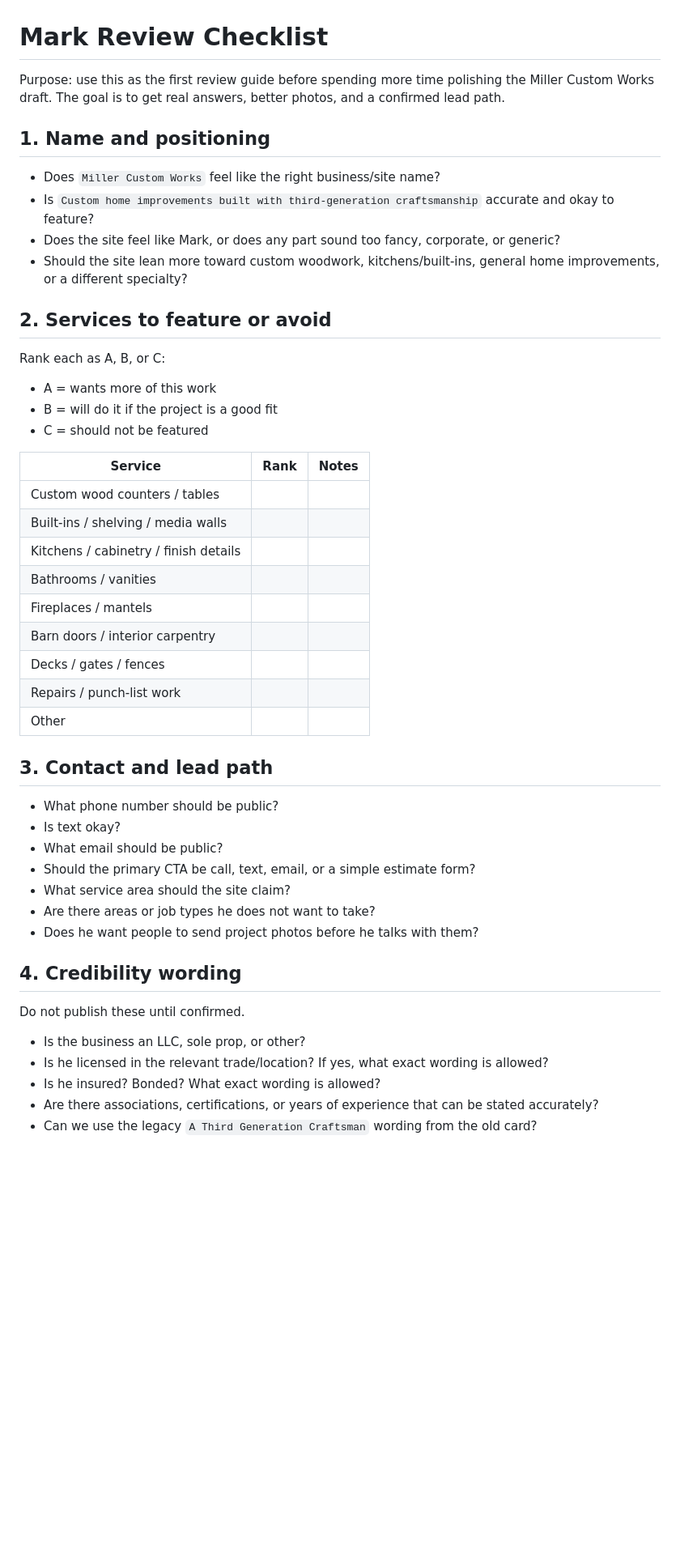
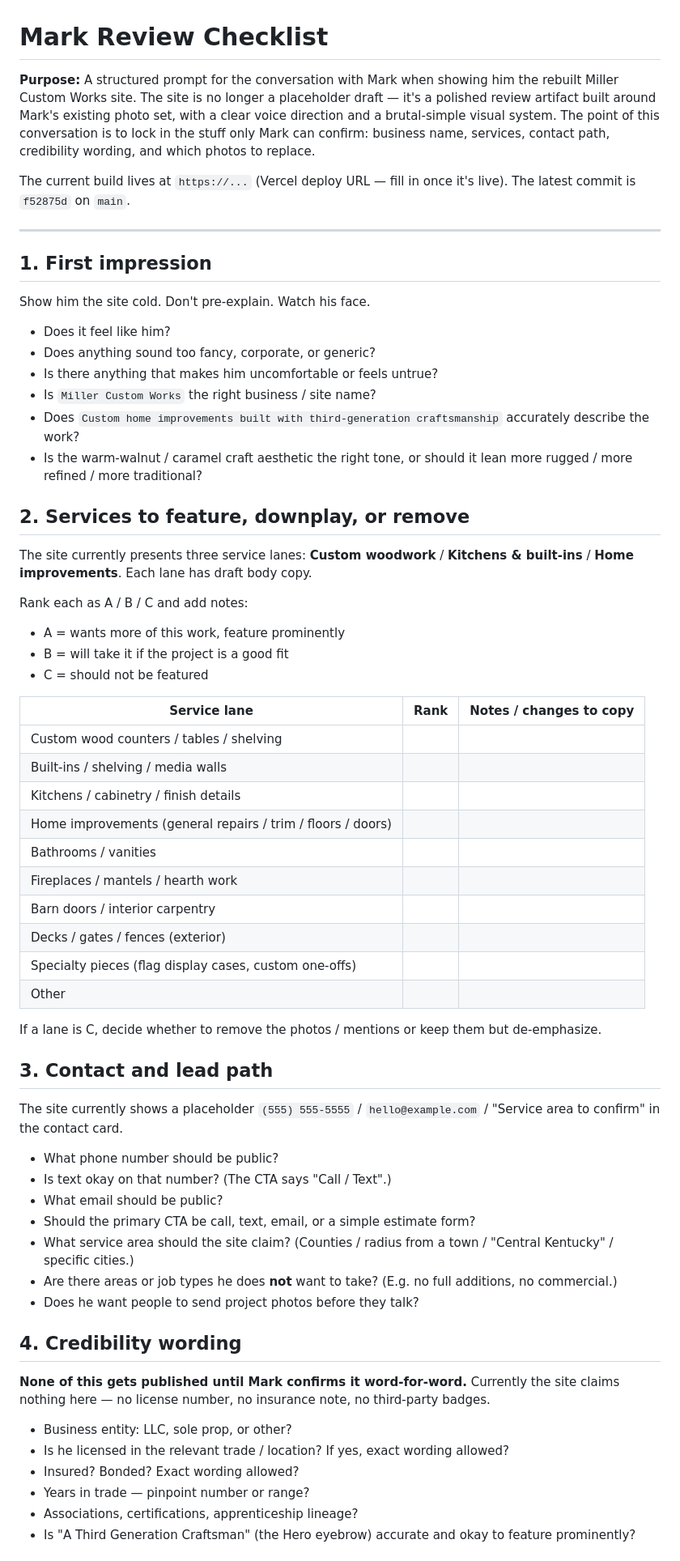
Before and after one commit to codyregis6891/MillerContracting, a Markdown page: docs/mark-review-checklist.md, the part around one of its changes. Shown at 81% size. GitHub-like rendering; blank space fills up the shorter version.

```diff
--- a/docs/mark-review-checklist.md
+++ b/docs/mark-review-checklist.md
@@ -1,51 +1,67 @@
 # Mark Review Checklist
 
-Purpose: use this as the first review guide before spending more time polishing the Miller Custom Works draft. The goal is to get real answers, better photos, and a confirmed lead path.
+**Purpose:** A structured prompt for the conversation with Mark when showing him the rebuilt Miller Custom Works site. The site is no longer a placeholder draft — it's a polished review artifact built around Mark's existing photo set, with a clear voice direction and a brutal-simple visual system. The point of this conversation is to lock in the stuff only Mark can confirm: business name, services, contact path, credibility wording, and which photos to replace.
 
-## 1. Name and positioning
+The current build lives at `https://...` (Vercel deploy URL — fill in once it's live). The latest commit is `f52875d` on `main`.
 
-- Does `Miller Custom Works` feel like the right business/site name?
-- Is `Custom home improvements built with third-generation craftsmanship` accurate and okay to feature?
-- Does the site feel like Mark, or does any part sound too fancy, corporate, or generic?
-- Should the site lean more toward custom woodwork, kitchens/built-ins, general home improvements, or a different specialty?
+---
 
-## 2. Services to feature or avoid
+## 1. First impression
 
-Rank each as A, B, or C:
+Show him the site cold. Don't pre-explain. Watch his face.
 
-- A = wants more of this work
-- B = will do it if the project is a good fit
+- Does it feel like him?
+- Does anything sound too fancy, corporate, or generic?
+- Is there anything that makes him uncomfortable or feels untrue?
+- Is `Miller Custom Works` the right business / site name?
+- Does `Custom home improvements built with third-generation craftsmanship` accurately describe the work?
+- Is the warm-walnut / caramel craft aesthetic the right tone, or should it lean more rugged / more refined / more traditional?
+
+## 2. Services to feature, downplay, or remove
+
+The site currently presents three service lanes: **Custom woodwork** / **Kitchens & built-ins** / **Home improvements**. Each lane has draft body copy.
+
+Rank each as A / B / C and add notes:
+
+- A = wants more of this work, feature prominently
+- B = will take it if the project is a good fit
 - C = should not be featured
 
-| Service | Rank | Notes |
+| Service lane | Rank | Notes / changes to copy |
 |---|---:|---|
-| Custom wood counters / tables |  |  |
+| Custom wood counters / tables / shelving |  |  |
 | Built-ins / shelving / media walls |  |  |
 | Kitchens / cabinetry / finish details |  |  |
+| Home improvements (general repairs / trim / floors / doors) |  |  |
 | Bathrooms / vanities |  |  |
-| Fireplaces / mantels |  |  |
+| Fireplaces / mantels / hearth work |  |  |
 | Barn doors / interior carpentry |  |  |
-| Decks / gates / fences |  |  |
-| Repairs / punch-list work |  |  |
+| Decks / gates / fences (exterior) |  |  |
+| Specialty pieces (flag display cases, custom one-offs) |  |  |
 | Other |  |  |
+
+If a lane is C, decide whether to remove the photos / mentions or keep them but de-emphasize.
 
 ## 3. Contact and lead path
 
+The site currently shows a placeholder `(555) 555-5555` / `hello@example.com` / "Service area to confirm" in the contact card.
+
 - What phone number should be public?
-- Is text okay?
+- Is text okay on that number? (The CTA says "Call / Text".)
 - What email should be public?
 - Should the primary CTA be call, text, email, or a simple estimate form?
-- What service area should the site claim?
-- Are there areas or job types he does not want to take?
-- Does he want people to send project photos before he talks with them?
+- What service area should the site claim? (Counties / radius from a town / "Central Kentucky" / specific cities.)
+- Are there areas or job types he does **not** want to take? (E.g. no full additions, no commercial.)
+- Does he want people to send project photos before they talk?
 
 ## 4. Credibility wording
 
-Do not publish these until confirmed.
+**None of this gets published until Mark confirms it word-for-word.** Currently the site claims nothing here — no license number, no insurance note, no third-party badges.
 
-- Is the business an LLC, sole prop, or other?
-- Is he licensed in the relevant trade/location? If yes, what exact wording is allowed?
-- Is he insured? Bonded? What exact wording is allowed?
-- Are there associations, certifications, or years of experience that can be stated accurately?
-- Can we use the legacy `A Third Generation Craftsman` wording from the old card?
+- Business entity: LLC, sole prop, or other?
+- Is he licensed in the relevant trade / location? If yes, exact wording allowed?
+- Insured? Bonded? Exact wording allowed?
+- Years in trade — pinpoint number or range?
+- Associations, certifications, apprenticeship lineage?
+- Is "A Third Generation Craftsman" (the Hero eyebrow) accurate and okay to feature prominently?
 
```
Also changed, not shown: other parts of docs/mark-review-checklist.md (+54 -21 lines), docs/design-direction.md (+6 -0 lines).
